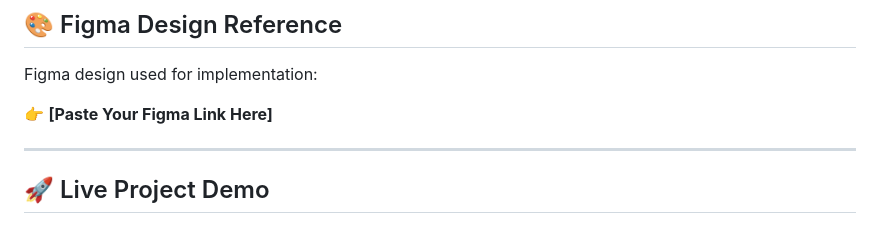
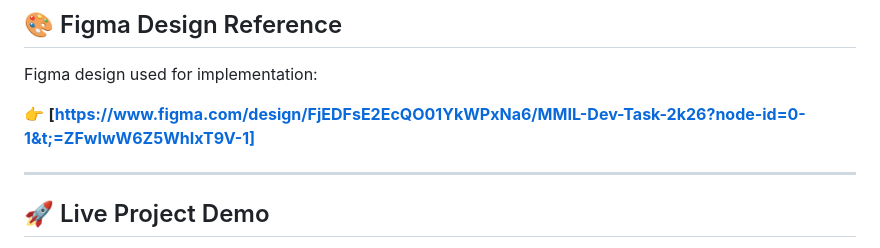
Before and after one commit to kritikesarwani03-lgtm/mmil-task, a Markdown page: README.md, the part around the change. GitHub-like rendering.

Commit message:
Update README with project details and references

```diff
--- a/README.md
+++ b/README.md
@@ -27,7 +27,7 @@ The primary goals of this assignment were:
 
 Figma design used for implementation:
 
-👉 **[Paste Your Figma Link Here]**
+👉 **[https://www.figma.com/design/FjEDFsE2EcQO01YkWPxNa6/MMIL-Dev-Task-2k26?node-id=0-1&t;=ZFwIwW6Z5WhIxT9V-1]**
 
 ---
 
```
